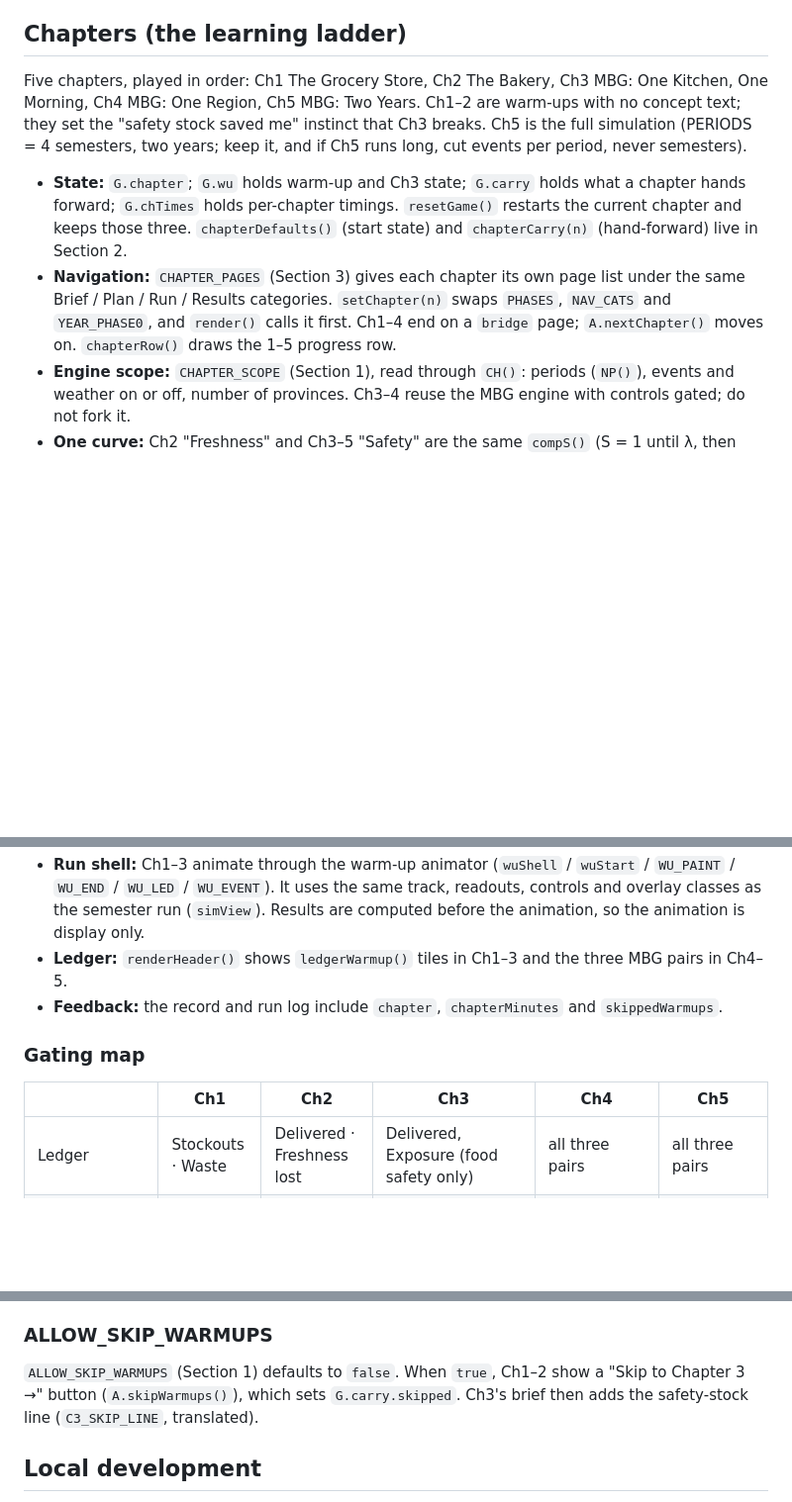
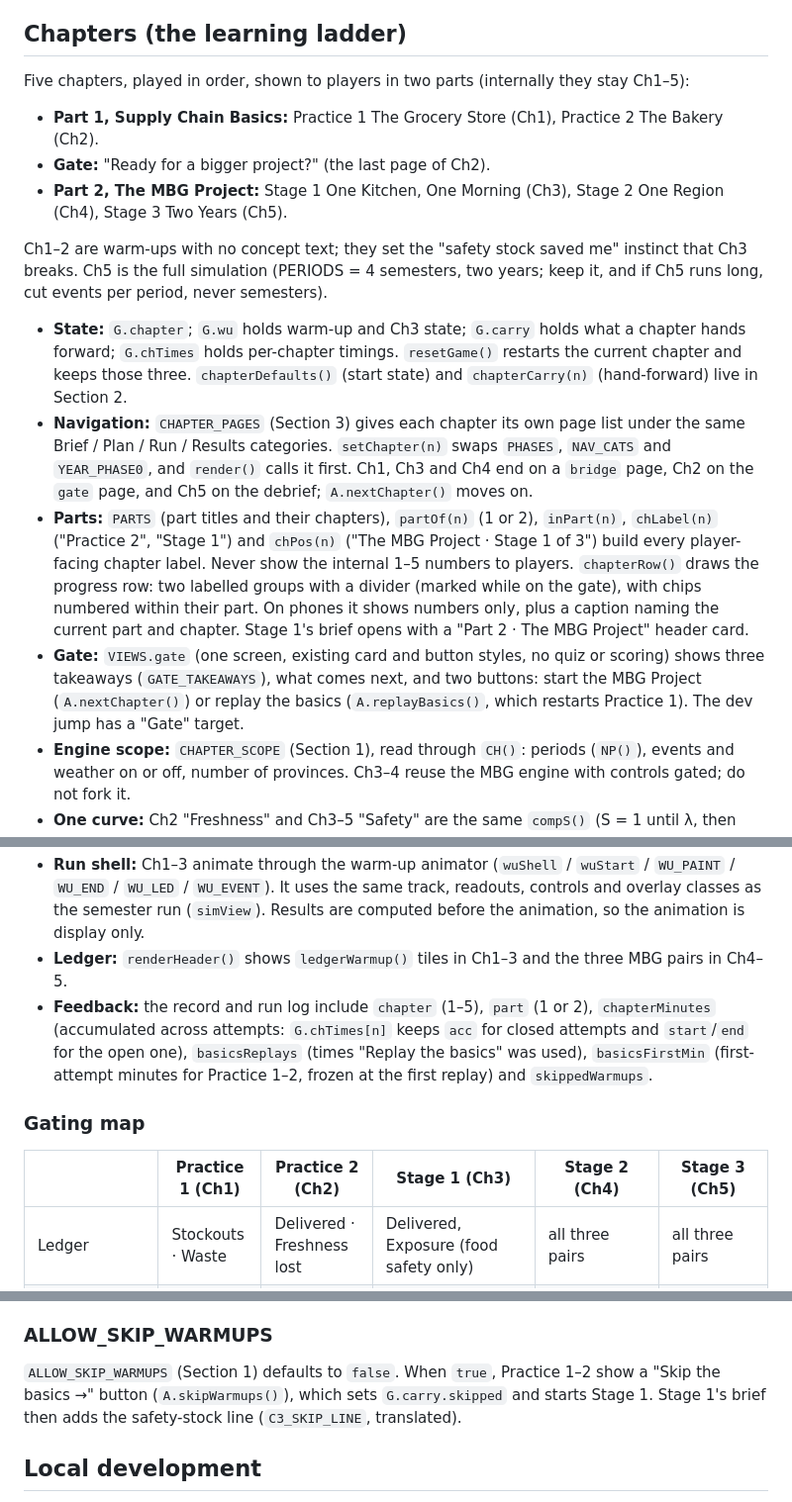
Before and after one commit to fiodesygp/indo-free-meal, a Markdown page: CLAUDE.md, 3 parts joined by grey strips. Shown at 99% size. Rendered like a GitHub page; blank space fills up the shorter version.

Commit message:
Document the two parts and the gate in CLAUDE.md
Parts (PARTS, partOf, chLabel, chPos), the grouped progress row, the
gate page and replay, the part, basicsReplays and basicsFirstMin record
fields with accumulated chapter minutes, and the relabelled skip option.

Co-Authored-By: Claude Opus 5.5 <noreply@anthropic.com>

```diff
--- a/CLAUDE.md
+++ b/CLAUDE.md
@@ -10,19 +10,26 @@ Single-file educational simulation (index.html) about Indonesia's Makan Bergizi
 - Translations: I18N, GLOSS_L, INFO_L (en / id / es). Every player-facing string goes through T().
 
 ## Chapters (the learning ladder)
-Five chapters, played in order: Ch1 The Grocery Store, Ch2 The Bakery, Ch3 MBG: One Kitchen, One Morning, Ch4 MBG: One Region, Ch5 MBG: Two Years. Ch1–2 are warm-ups with no concept text; they set the "safety stock saved me" instinct that Ch3 breaks. Ch5 is the full simulation (PERIODS = 4 semesters, two years; keep it, and if Ch5 runs long, cut events per period, never semesters).
+Five chapters, played in order, shown to players in two parts (internally they stay Ch1–5):
+- **Part 1, Supply Chain Basics:** Practice 1 The Grocery Store (Ch1), Practice 2 The Bakery (Ch2).
+- **Gate:** "Ready for a bigger project?" (the last page of Ch2).
+- **Part 2, The MBG Project:** Stage 1 One Kitchen, One Morning (Ch3), Stage 2 One Region (Ch4), Stage 3 Two Years (Ch5).
+
+ Ch1–2 are warm-ups with no concept text; they set the "safety stock saved me" instinct that Ch3 breaks. Ch5 is the full simulation (PERIODS = 4 semesters, two years; keep it, and if Ch5 runs long, cut events per period, never semesters).
 
 - **State:** `G.chapter`; `G.wu` holds warm-up and Ch3 state; `G.carry` holds what a chapter hands forward; `G.chTimes` holds per-chapter timings. `resetGame()` restarts the current chapter and keeps those three. `chapterDefaults()` (start state) and `chapterCarry(n)` (hand-forward) live in Section 2.
-- **Navigation:** `CHAPTER_PAGES` (Section 3) gives each chapter its own page list under the same Brief / Plan / Run / Results categories. `setChapter(n)` swaps `PHASES`, `NAV_CATS` and `YEAR_PHASE0`, and `render()` calls it first. Ch1–4 end on a `bridge` page; `A.nextChapter()` moves on. `chapterRow()` draws the 1–5 progress row.
+- **Navigation:** `CHAPTER_PAGES` (Section 3) gives each chapter its own page list under the same Brief / Plan / Run / Results categories. `setChapter(n)` swaps `PHASES`, `NAV_CATS` and `YEAR_PHASE0`, and `render()` calls it first. Ch1, Ch3 and Ch4 end on a `bridge` page, Ch2 on the `gate` page, and Ch5 on the debrief; `A.nextChapter()` moves on.
+- **Parts:** `PARTS` (part titles and their chapters), `partOf(n)` (1 or 2), `inPart(n)`, `chLabel(n)` ("Practice 2", "Stage 1") and `chPos(n)` ("The MBG Project · Stage 1 of 3") build every player-facing chapter label. Never show the internal 1–5 numbers to players. `chapterRow()` draws the progress row: two labelled groups with a divider (marked while on the gate), with chips numbered within their part. On phones it shows numbers only, plus a caption naming the current part and chapter. Stage 1's brief opens with a "Part 2 · The MBG Project" header card.
+- **Gate:** `VIEWS.gate` (one screen, existing card and button styles, no quiz or scoring) shows three takeaways (`GATE_TAKEAWAYS`), what comes next, and two buttons: start the MBG Project (`A.nextChapter()`) or replay the basics (`A.replayBasics()`, which restarts Practice 1). The dev jump has a "Gate" target.
 - **Engine scope:** `CHAPTER_SCOPE` (Section 1), read through `CH()`: periods (`NP()`), events and weather on or off, number of provinces. Ch3–4 reuse the MBG engine with controls gated; do not fork it.
 - **One curve:** Ch2 "Freshness" and Ch3–5 "Safety" are the same `compS()` (S = 1 until λ, then 0.5^((t − λ)/h)). Never write a second implementation.
 - **Warm-up parameters:** `WARMUP` (Section 1), all `src:'estimate'`, read with `W(id)`. Chapter engines: `groceryRound()` (Ch1), `bakeryRound()` (Ch2), `morningOps()` (Ch3, wraps `kitchenOps()` with an optional per-run menu, `plan.runMenu`).
 - **Run shell:** Ch1–3 animate through the warm-up animator (`wuShell` / `wuStart` / `WU_PAINT` / `WU_END` / `WU_LED` / `WU_EVENT`). It uses the same track, readouts, controls and overlay classes as the semester run (`simView`). Results are computed before the animation, so the animation is display only.
 - **Ledger:** `renderHeader()` shows `ledgerWarmup()` tiles in Ch1–3 and the three MBG pairs in Ch4–5.
-- **Feedback:** the record and run log include `chapter`, `chapterMinutes` and `skippedWarmups`.
+- **Feedback:** the record and run log include `chapter` (1–5), `part` (1 or 2), `chapterMinutes` (accumulated across attempts: `G.chTimes[n]` keeps `acc` for closed attempts and `start`/`end` for the open one), `basicsReplays` (times "Replay the basics" was used), `basicsFirstMin` (first-attempt minutes for Practice 1–2, frozen at the first replay) and `skippedWarmups`.
 
 ### Gating map
-| | Ch1 | Ch2 | Ch3 | Ch4 | Ch5 |
+| | Practice 1 (Ch1) | Practice 2 (Ch2) | Stage 1 (Ch3) | Stage 2 (Ch4) | Stage 3 (Ch5) |
 |---|---|---|---|---|---|
 | Ledger | Stockouts · Waste | Delivered · Freshness lost | Delivered, Exposure (food safety only) | all three pairs | all three pairs |
 | Brief facts (`BRIEF_ITEMS`) | none | none | clock + explainer | unit, who is fed, background (optional) | scale, mission |
@@ -34,7 +41,7 @@ Five chapters, played in order: Ch1 The Grocery Store, Ch2 The Bakery, Ch3 MBG:
 The Ch3 food-cost ceiling is a modelling decision, not a sourced rule: the sourced Rp10,000 raw-material ceiling is applied as an average per portion across the whole morning (`morningOps()` returns `food`, `foodAvg`, `overCeiling`). It applies in Ch3 only; Ch4–5 keep the existing menu-page handling of the ceiling.
 
 ### ALLOW_SKIP_WARMUPS
-`ALLOW_SKIP_WARMUPS` (Section 1) defaults to `false`. When `true`, Ch1–2 show a "Skip to Chapter 3 →" button (`A.skipWarmups()`), which sets `G.carry.skipped`. Ch3's brief then adds the safety-stock line (`C3_SKIP_LINE`, translated).
+`ALLOW_SKIP_WARMUPS` (Section 1) defaults to `false`. When `true`, Practice 1–2 show a "Skip the basics →" button (`A.skipWarmups()`), which sets `G.carry.skipped` and starts Stage 1. Stage 1's brief then adds the safety-stock line (`C3_SKIP_LINE`, translated).
 
 ## Local development
 - `npm install` once (browser-sync is the only dependency, a devDependency).
```
